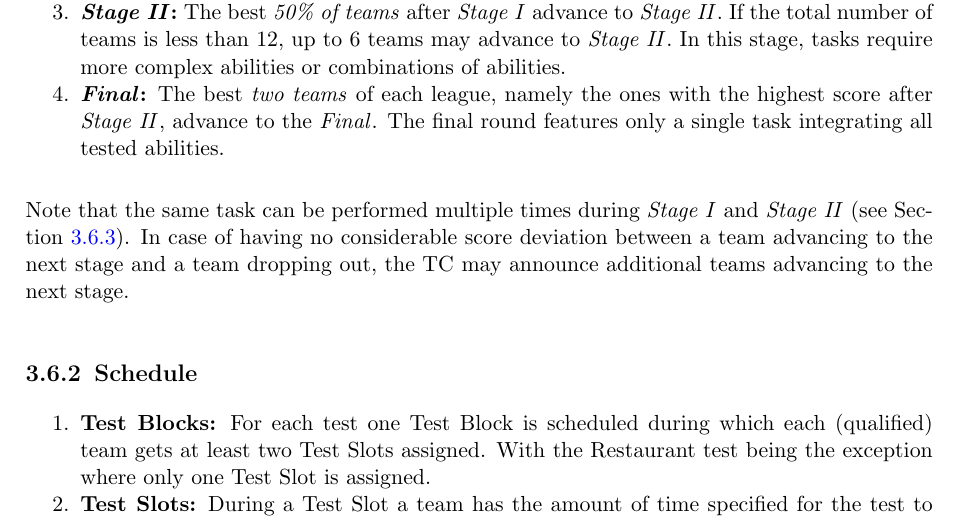
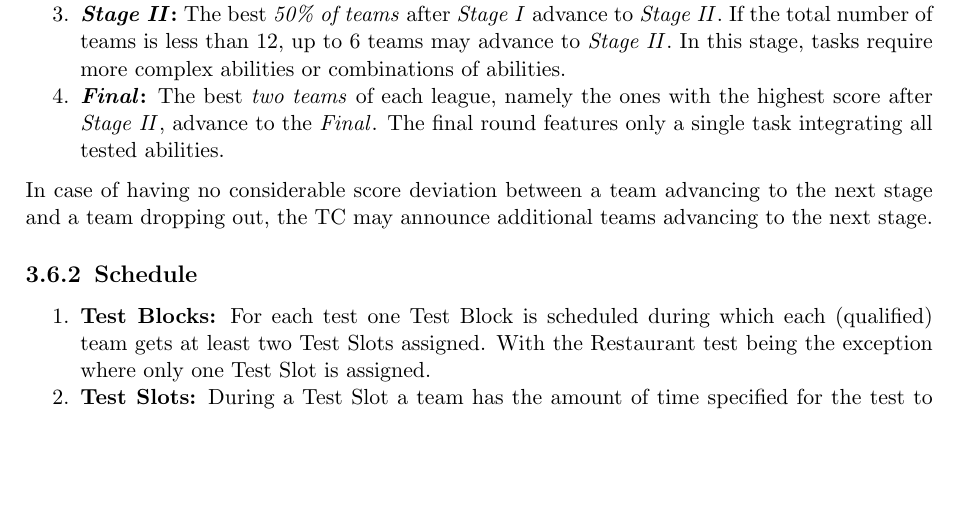
Before and after one commit to RoboCupAtHome/RuleBook, a LaTeX thesis (Rulebook.tex, which reads general_rules/Organization.tex): part of page 28 of 76, cut so that both start at the same text, the shorter picture padded with empty space. Compiled offline with pdfLaTeX.

Commit message:
remove note on doing tasks multiple times
With the new format, this clarification is no longer necessary

```diff
--- a/general_rules/Organization.tex
+++ b/general_rules/Organization.tex
@@ -20,7 +20,6 @@ The competition features a \iterm{stage system}, namely it is organized in two s
 	The final round features only a single task integrating all tested abilities.
 
 \end{enumerate}
-Note that the same task can be performed multiple times during \SONE{} and \STWO{} (see~\refsec{rule:score_system}).
 In case of having no considerable score deviation between a team advancing to the next stage and a team dropping out, the TC may announce additional teams advancing to the next stage.
 
 
```
